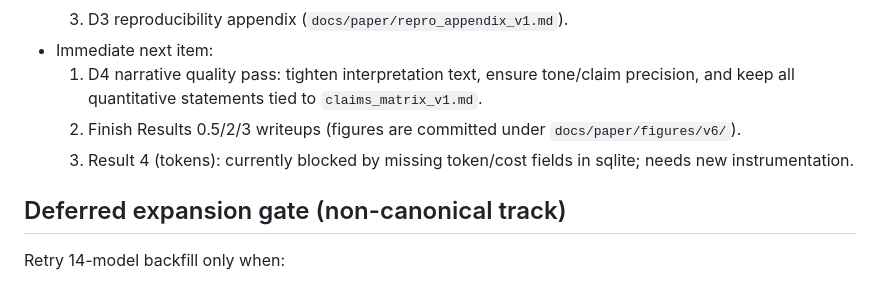
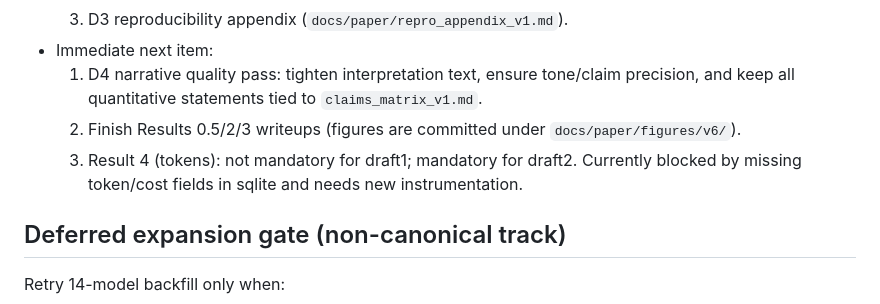
Before and after one commit to MykolaPinchuk/TML-bench, a Markdown page: HANDOFF.md, the part around the change. GitHub-like rendering.

```diff
--- a/HANDOFF.md
+++ b/HANDOFF.md
@@ -43,7 +43,7 @@ Combined14 completion snapshot:
 - Immediate next item:
   1. D4 narrative quality pass: tighten interpretation text, ensure tone/claim precision, and keep all quantitative statements tied to `claims_matrix_v1.md`.
   2. Finish Results 0.5/2/3 writeups (figures are committed under `docs/paper/figures/v6/`).
-  3. Result 4 (tokens): currently blocked by missing token/cost fields in sqlite; needs new instrumentation.
+  3. Result 4 (tokens): not mandatory for draft1; mandatory for draft2. Currently blocked by missing token/cost fields in sqlite and needs new instrumentation.
 
 ## Deferred expansion gate (non-canonical track)
 Retry 14-model backfill only when:
```
Also changed, not shown: docs/paper/draft_v1.md (+1 -1 lines).
